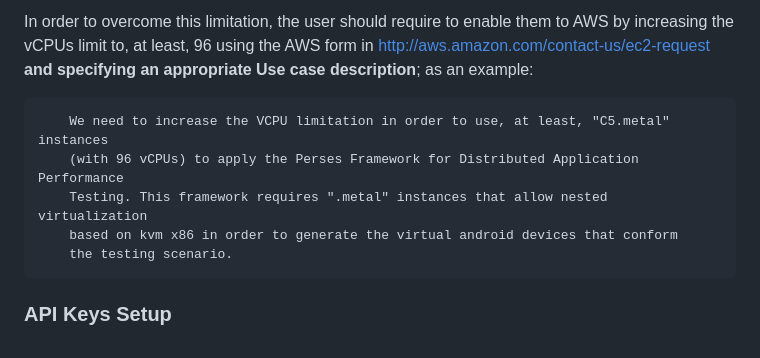
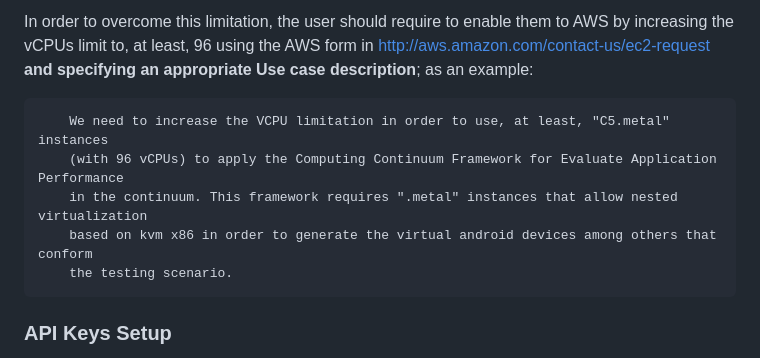
Before and after one commit to slasom/ComputingContinuumSimulator-SoftwareX, a Markdown page: README.md, the part around the change. Drawn GitHub-style.

```diff
--- a/README.md
+++ b/README.md
@@ -50,9 +50,9 @@ CCSIM  requires  AWS ``.metal`` instances that allow nested virtualization, howe
 In order to overcome this limitation, the user should require to enable them to AWS by increasing the vCPUs limit to, at least, 96 using the AWS form in http://aws.amazon.com/contact-us/ec2-request **and specifying an appropriate Use case description**;  as an example:
 
         We need to increase the VCPU limitation in order to use, at least, "C5.metal" instances
-        (with 96 vCPUs) to apply the Perses Framework for Distributed Application Performance
-        Testing. This framework requires ".metal" instances that allow nested virtualization
-        based on kvm x86 in order to generate the virtual android devices that conform
+        (with 96 vCPUs) to apply the Computing Continuum Framework for Evaluate Application Performance
+        in the continuum. This framework requires ".metal" instances that allow nested virtualization
+        based on kvm x86 in order to generate the virtual android devices among others that conform
         the testing scenario.
 
 ### API Keys Setup
```
